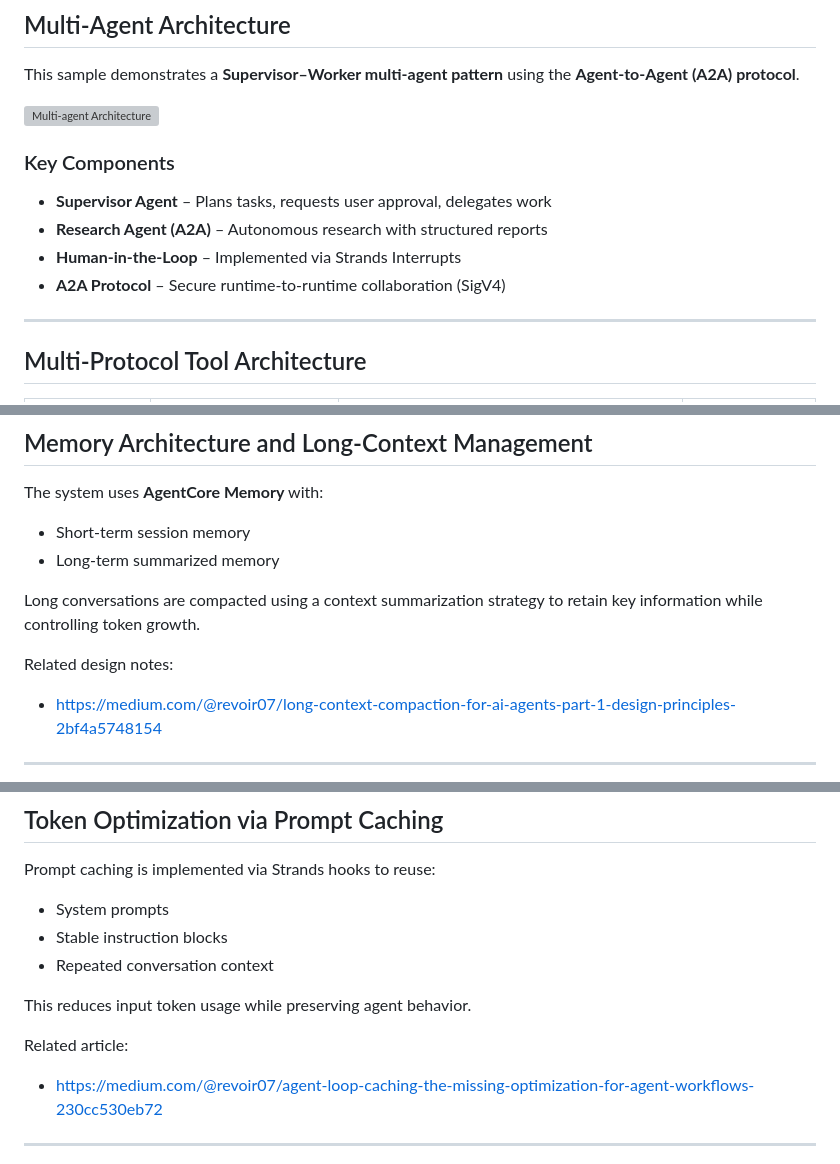
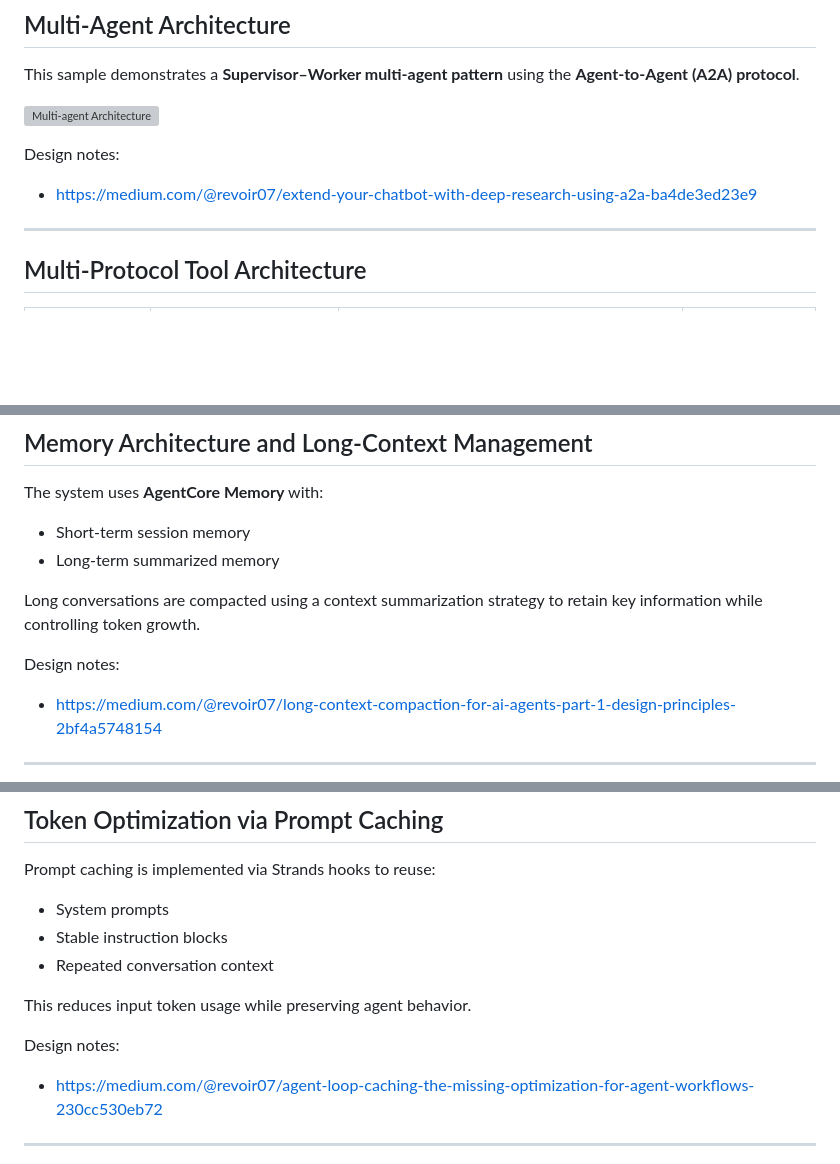
Before and after one commit to xenalab118/Enterprise-Multi-Agent-AI-Platform-with-AWS-Bedrock-AgentCore, a Markdown page: README.md, 3 parts joined by grey strips. Rendered like a GitHub page; blank space fills up the shorter version; grey boxes are pictures that could not be loaded.

Commit message:
docs: add A2A article link to Multi-Agent section

```diff
--- a/README.md
+++ b/README.md
@@ -233,12 +233,8 @@ This sample demonstrates a **Supervisor–Worker multi-agent pattern** using the
      alt="Multi-agent Architecture"
      width="900">
 
-### Key Components
-
-- **Supervisor Agent** – Plans tasks, requests user approval, delegates work
-- **Research Agent (A2A)** – Autonomous research with structured reports
-- **Human-in-the-Loop** – Implemented via Strands Interrupts
-- **A2A Protocol** – Secure runtime-to-runtime collaboration (SigV4)
+Design notes:
+- https://medium.com/@revoir07/extend-your-chatbot-with-deep-research-using-a2a-ba4de3ed23e9
 
 ---
 
@@ -276,7 +272,7 @@ The system uses **AgentCore Memory** with:
 Long conversations are compacted using a context summarization strategy to
 retain key information while controlling token growth.
 
-Related design notes:
+Design notes:
 - https://medium.com/@revoir07/long-context-compaction-for-ai-agents-part-1-design-principles-2bf4a5748154
 
 ---
@@ -290,7 +286,7 @@ Prompt caching is implemented via Strands hooks to reuse:
 
 This reduces input token usage while preserving agent behavior.
 
-Related article:
+Design notes:
 - https://medium.com/@revoir07/agent-loop-caching-the-missing-optimization-for-agent-workflows-230cc530eb72
 
 ---
```
